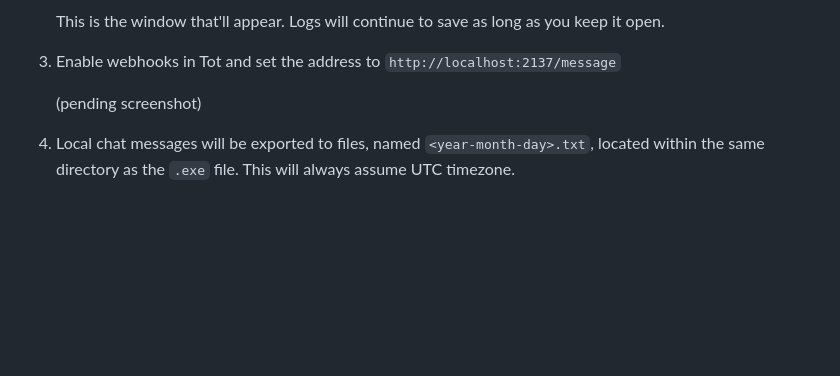
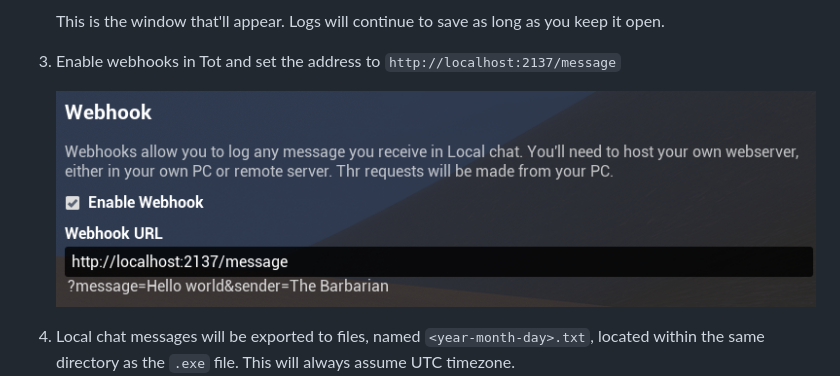
Before and after one commit to Simman102/Tot-exporter, a Markdown page: README.md, the part around the change. Rendered like a GitHub page; pictures changed too: img/settings.png (added); blank space fills up the shorter version.

```diff
--- a/README.md
+++ b/README.md
@@ -8,7 +8,7 @@
     This is the window that'll appear. Logs will continue to save as long as you keep it open.
 3. Enable webhooks in Tot and set the address to `http://localhost:2137/message`
 
-    (pending screenshot)
+    ![Example of the webhook setting](img/settings.png)
 
 4. Local chat messages will be exported to files, named `<year-month-day>.txt`, located within the same directory as the `.exe` file. This will always assume UTC timezone.
 ![Example of directory with exported logs](img/directory.png)
```
